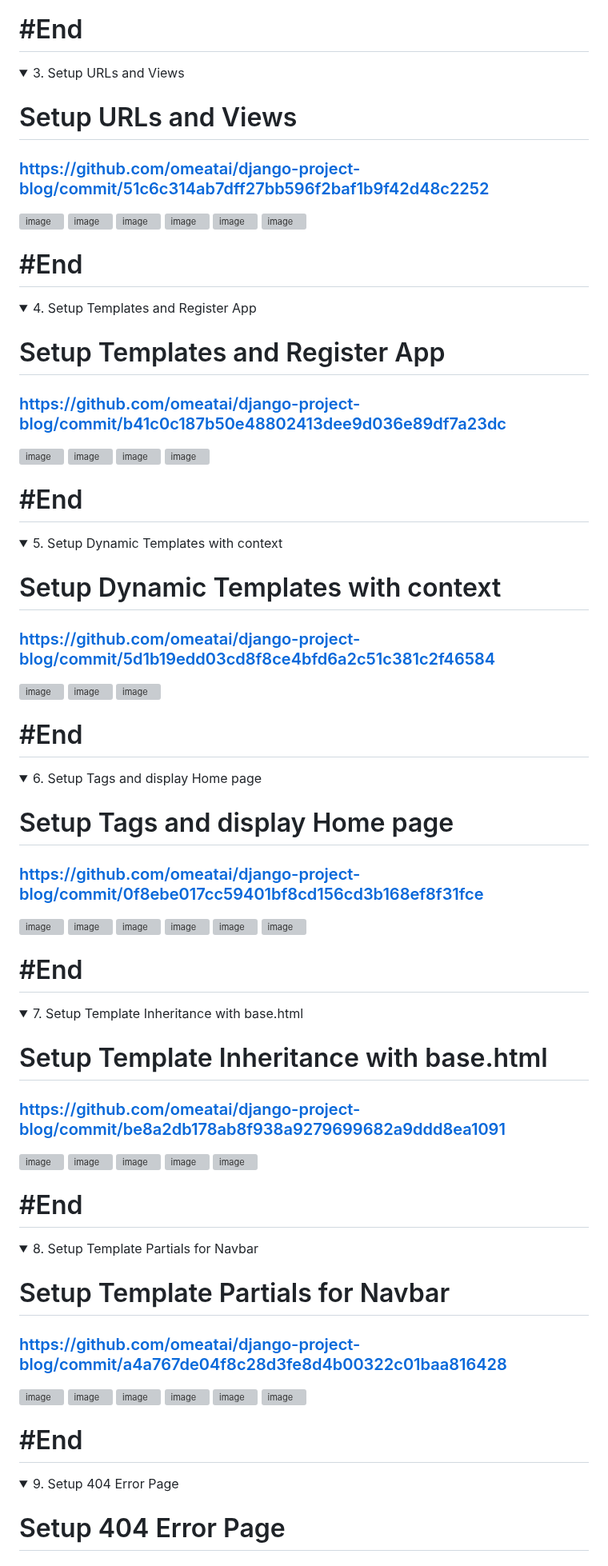
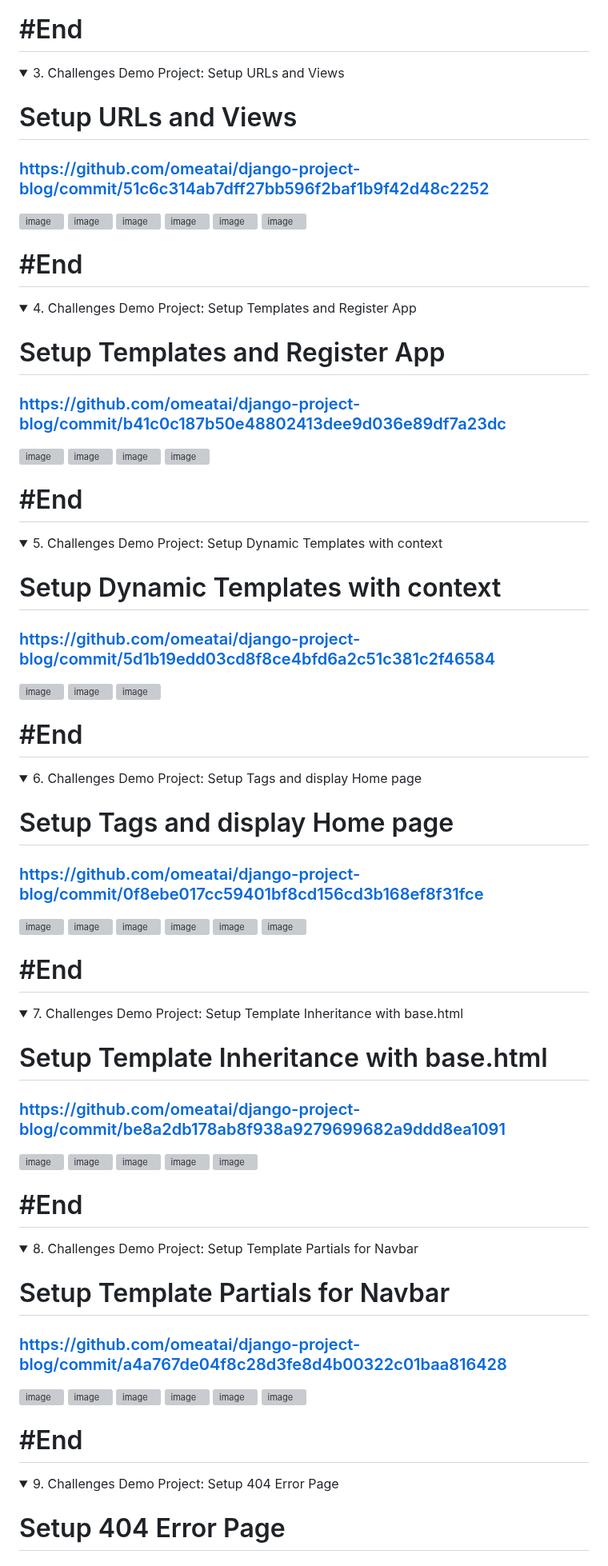
Before and after one commit to omeatai/django-project-blog, a Markdown page: README.md, the part around one of its changes. Shown at 80% size. Rendered like a GitHub page; folded sections open; grey boxes are pictures that could not be loaded.

```diff
--- a/README.md
+++ b/README.md
@@ -94,7 +94,7 @@ python manage.py runserver
 # #End</details>
 
 <details>
-<summary>3. Setup URLs and Views </summary>
+<summary>3. Challenges Demo Project: Setup URLs and Views </summary>
 
 # Setup URLs and Views
 
@@ -110,7 +110,7 @@ python manage.py runserver
 # #End</details>
 
 <details>
-<summary>4. Setup Templates and Register App </summary>
+<summary>4. Challenges Demo Project: Setup Templates and Register App </summary>
 
 # Setup Templates and Register App
 
@@ -124,7 +124,7 @@ python manage.py runserver
 # #End</details>
 
 <details>
-<summary>5. Setup Dynamic Templates with context </summary>
+<summary>5. Challenges Demo Project: Setup Dynamic Templates with context </summary>
 
 # Setup Dynamic Templates with context
 
@@ -137,7 +137,7 @@ python manage.py runserver
 # #End</details>
 
 <details>
-<summary>6. Setup Tags and display Home page </summary>
+<summary>6. Challenges Demo Project: Setup Tags and display Home page </summary>
 
 # Setup Tags and display Home page
 
@@ -153,7 +153,7 @@ python manage.py runserver
 # #End</details>
 
 <details>
-<summary>7. Setup Template Inheritance with base.html </summary>
+<summary>7. Challenges Demo Project: Setup Template Inheritance with base.html </summary>
 
 # Setup Template Inheritance with base.html
 
@@ -168,7 +168,7 @@ python manage.py runserver
 # #End</details>
 
 <details>
-<summary>8. Setup Template Partials for Navbar </summary>
+<summary>8. Challenges Demo Project: Setup Template Partials for Navbar </summary>
 
 # Setup Template Partials for Navbar
 
@@ -184,7 +184,7 @@ python manage.py runserver
 # #End</details>
 
 <details>
-<summary>9. Setup 404 Error Page </summary>
+<summary>9. Challenges Demo Project: Setup 404 Error Page </summary>
 
 # Setup 404 Error Page
 
```
Also changed, not shown: other parts of README.md (+15 -15 lines).
